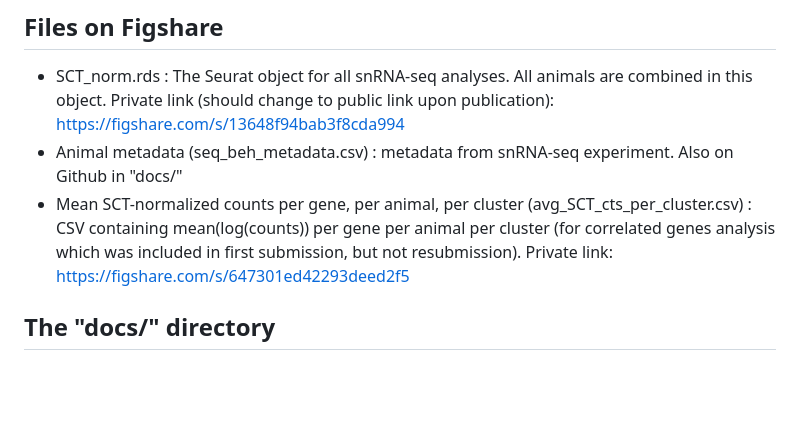
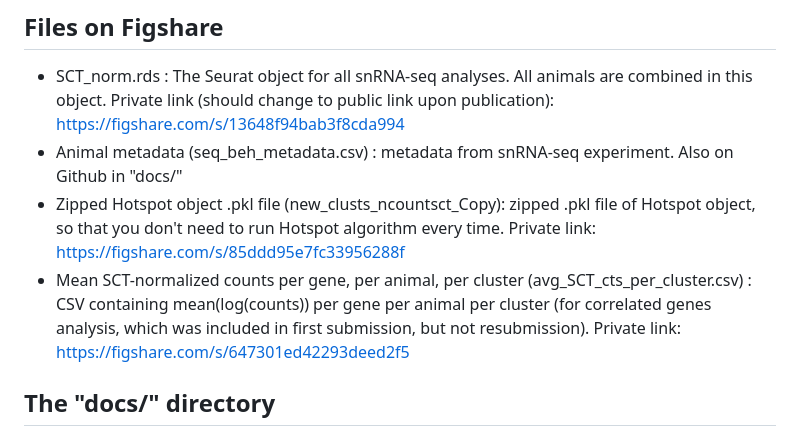
Before and after one commit to donaldsonlab/snRNAseq_voles, a Markdown page: README.md, the part around the change. Rendered like a GitHub page; blank space fills up the shorter version.

```diff
--- a/README.md
+++ b/README.md
@@ -8,7 +8,8 @@ All analysis was run as R or Jupyter notebooks. For R notebooks, the .Rmd file a
 ## Files on Figshare
 - SCT_norm.rds : The Seurat object for all snRNA-seq analyses. All animals are combined in this object. Private link (should change to public link upon publication): https://figshare.com/s/13648f94bab3f8cda994
 - Animal metadata (seq_beh_metadata.csv) : metadata from snRNA-seq experiment. Also on Github in "docs/"
-- Mean SCT-normalized counts per gene, per animal, per cluster (avg_SCT_cts_per_cluster.csv) : CSV containing mean(log(counts)) per gene per animal per cluster (for correlated genes analysis which was included in first submission, but not resubmission). Private link: https://figshare.com/s/647301ed42293deed2f5
+- Zipped Hotspot object .pkl file (new_clusts_ncountsct_Copy): zipped .pkl file of Hotspot object, so that you don't need to run Hotspot algorithm every time. Private link: https://figshare.com/s/85ddd95e7fc33956288f
+- Mean SCT-normalized counts per gene, per animal, per cluster (avg_SCT_cts_per_cluster.csv) : CSV containing mean(log(counts)) per gene per animal per cluster (for correlated genes analysis, which was included in first submission, but not resubmission). Private link: https://figshare.com/s/647301ed42293deed2f5
 
 ## The "docs/" directory
 - [Input_RNAseq_metrics.xlsx](docs/Input_RNAseq_metrics.xlsx): metadata for animals in separation experiment (data from [Sadino, et al.](https://doi.org/10.7554/eLife.80517)).
```
